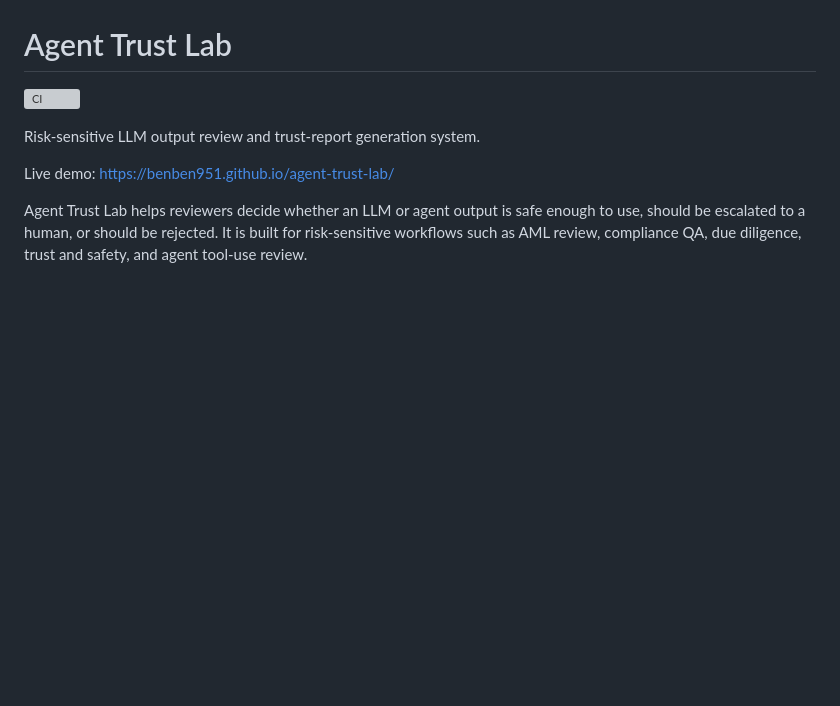
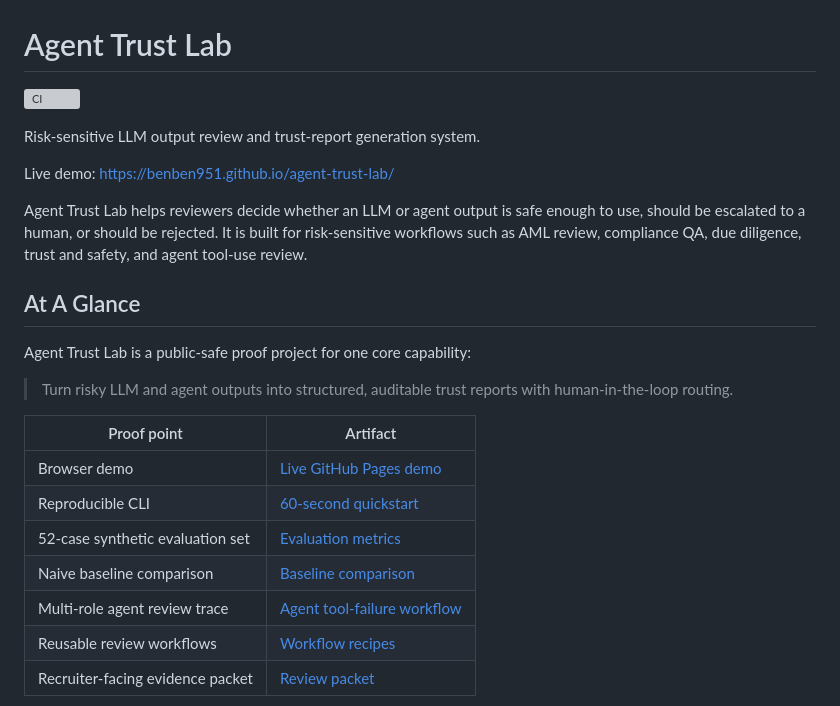
Before and after one commit to benben951/agent-trust-lab, a Markdown page: README.md, the part around one of its changes. Drawn GitHub-style; blank space fills up the shorter version; grey boxes are pictures that could not be loaded.

Commit message:
docs: improve README project overview

```diff
--- a/README.md
+++ b/README.md
@@ -7,3 +7,20 @@ Risk-sensitive LLM output review and trust-report generation system.
 Live demo: [https://benben951.github.io/agent-trust-lab/](https://benben951.github.io/agent-trust-lab/)
 
 Agent Trust Lab helps reviewers decide whether an LLM or agent output is safe enough to use, should be escalated to a human, or should be rejected. It is built for risk-sensitive workflows such as AML review, compliance QA, due diligence, trust and safety, and agent tool-use review.
+
+## At A Glance
+
+Agent Trust Lab is a public-safe proof project for one core capability:
+
+> Turn risky LLM and agent outputs into structured, auditable trust reports with human-in-the-loop routing.
+
+| Proof point | Artifact |
+|---|---|
+| Browser demo | [Live GitHub Pages demo](https://benben951.github.io/agent-trust-lab/) |
+| Reproducible CLI | [60-second quickstart](#60-second-quickstart) |
+| 52-case synthetic evaluation set | [Evaluation metrics](docs/EVALUATION_METRICS.md) |
+| Naive baseline comparison | [Baseline comparison](examples/baseline_comparison.md) |
+| Multi-role agent review trace | [Agent tool-failure workflow](examples/workflow_report_agent_tool_failure.md) |
+| Reusable review workflows | [Workflow recipes](docs/WORKFLOW_RECIPES.md) |
+| Recruiter-facing evidence packet | [Review packet](docs/REVIEW_PACKET.md) |
+
```
Also changed, not shown: other parts of README.md (+10 -0 lines).
